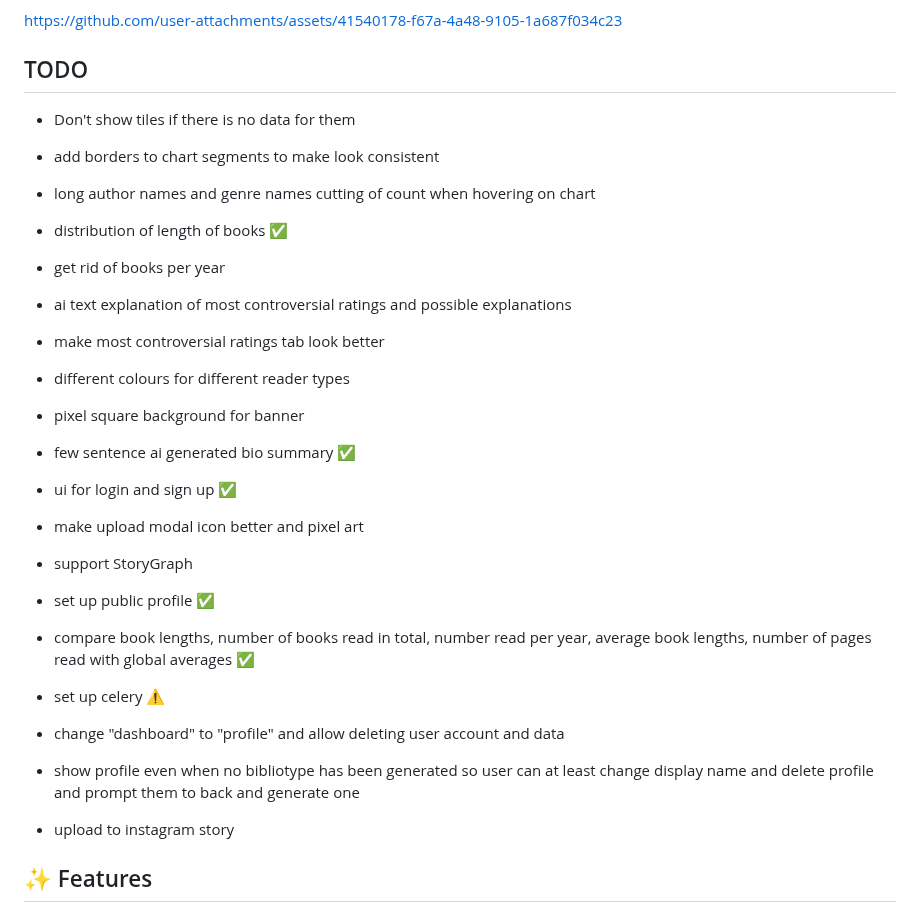
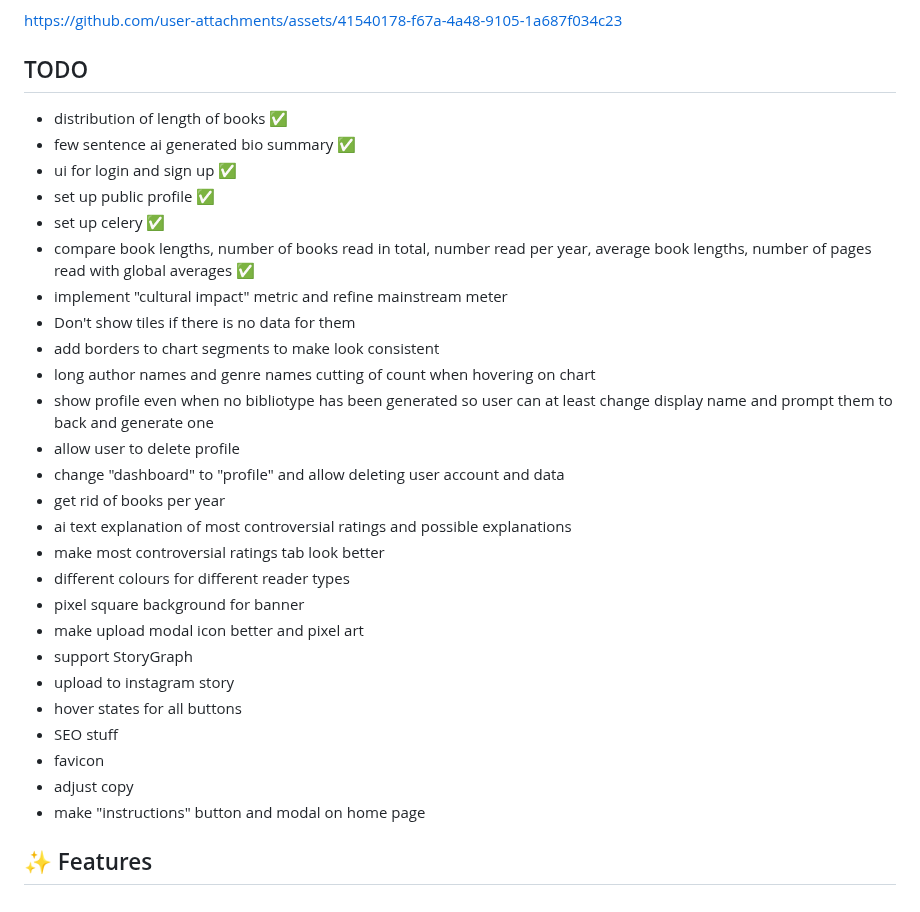
Before and after one commit to vanajmoorthy/bibliotype, a Markdown page: README.md, the part around the change. Drawn GitHub-style.

```diff
--- a/README.md
+++ b/README.md
@@ -9,26 +9,32 @@ https://github.com/user-attachments/assets/41540178-f67a-4a48-9105-1a687f034c23
 
 ## TODO
 
+- distribution of length of books ✅
+- few sentence ai generated bio summary ✅
+- ui for login and sign up ✅
+- set up public profile ✅
+- set up celery ✅
+- compare book lengths, number of books read in total, number read per year, average book lengths, number of pages read with global averages ✅
+- implement "cultural impact" metric and refine mainstream meter
 - Don't show tiles if there is no data for them
 - add borders to chart segments to make look consistent
 - long author names and genre names cutting of count when hovering on chart
-- distribution of length of books ✅
+- show profile even when no bibliotype has been generated so user can at least change display name and prompt them to back and generate one
+- allow user to delete profile
+- change "dashboard" to "profile" and allow deleting user account and data
 - get rid of books per year
 - ai text explanation of most controversial ratings and possible explanations
 - make most controversial ratings tab look better
 - different colours for different reader types
 - pixel square background for banner
-- few sentence ai generated bio summary ✅
-- ui for login and sign up ✅
 - make upload modal icon better and pixel art
 - support StoryGraph
-- set up public profile ✅
-- compare book lengths, number of books read in total, number read per year, average book lengths, number of pages read with global averages ✅
-
-- set up celery ⚠️
-- change "dashboard" to "profile" and allow deleting user account and data
-- show profile even when no bibliotype has been generated so user can at least change display name and delete profile and prompt them to back and generate one
 - upload to instagram story
+- hover states for all buttons
+- SEO stuff
+- favicon
+- adjust copy
+- make "instructions" button and modal on home page
 
 ## ✨ Features
 
```
